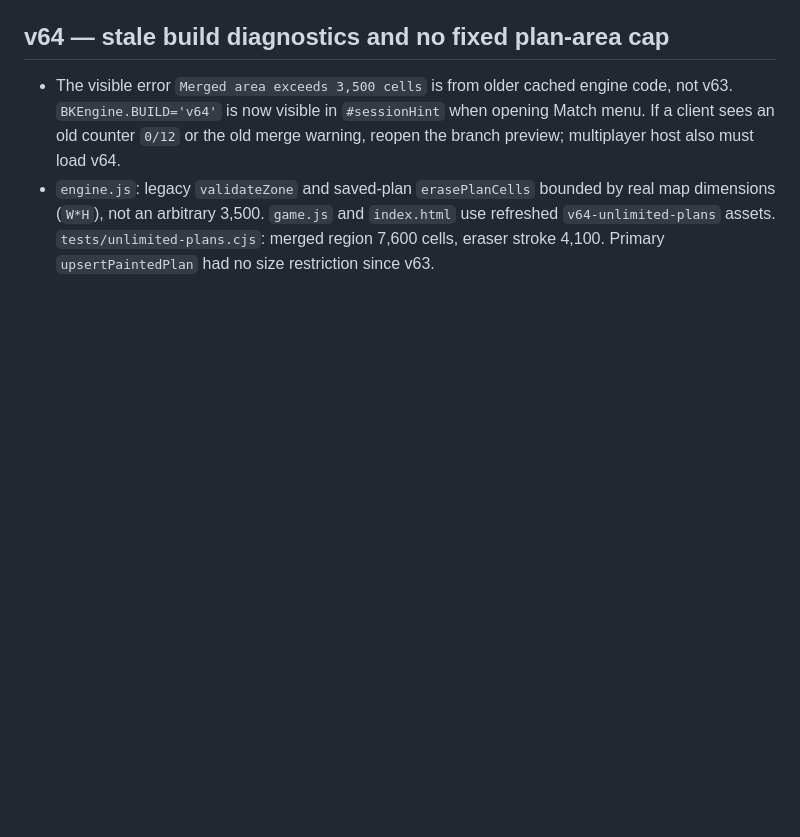
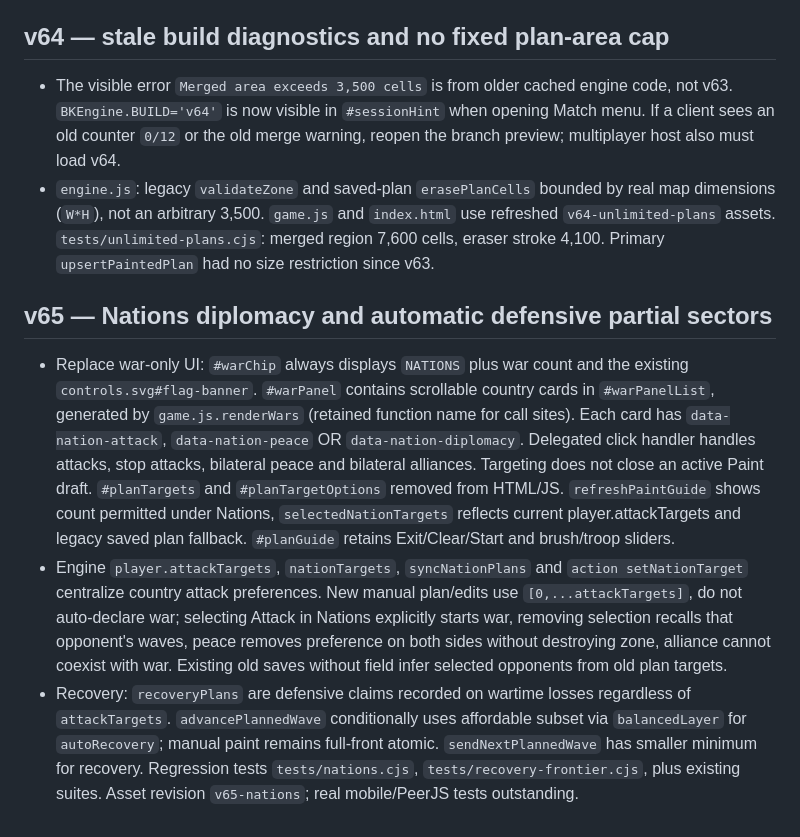
Before and after one commit to amirmurat/brothers-kingdoms, a Markdown page: docs/GAME_MAP.md, the part around the change. Rendered like a GitHub page; blank space fills up the shorter version.

```diff
--- a/docs/GAME_MAP.md
+++ b/docs/GAME_MAP.md
@@ -482,3 +482,8 @@ _Актуальный реестр, извлечённый из `index.html` н
 ## v64 — stale build diagnostics and no fixed plan-area cap
 - The visible error `Merged area exceeds 3,500 cells` is from older cached engine code, not v63. `BKEngine.BUILD='v64'` is now visible in `#sessionHint` when opening Match menu. If a client sees an old counter `0/12` or the old merge warning, reopen the branch preview; multiplayer host also must load v64.
 - `engine.js`: legacy `validateZone` and saved-plan `erasePlanCells` bounded by real map dimensions (`W*H`), not an arbitrary 3,500. `game.js` and `index.html` use refreshed `v64-unlimited-plans` assets. `tests/unlimited-plans.cjs`: merged region 7,600 cells, eraser stroke 4,100. Primary `upsertPaintedPlan` had no size restriction since v63.
+
+## v65 — Nations diplomacy and automatic defensive partial sectors
+- Replace war-only UI: `#warChip` always displays `NATIONS` plus war count and the existing `controls.svg#flag-banner`. `#warPanel` contains scrollable country cards in `#warPanelList`, generated by `game.js.renderWars` (retained function name for call sites). Each card has `data-nation-attack`, `data-nation-peace` OR `data-nation-diplomacy`. Delegated click handler handles attacks, stop attacks, bilateral peace and bilateral alliances. Targeting does not close an active Paint draft. `#planTargets` and `#planTargetOptions` removed from HTML/JS. `refreshPaintGuide` shows count permitted under Nations, `selectedNationTargets` reflects current player.attackTargets and legacy saved plan fallback. `#planGuide` retains Exit/Clear/Start and brush/troop sliders.
+- Engine `player.attackTargets`, `nationTargets`, `syncNationPlans` and `action setNationTarget` centralize country attack preferences. New manual plan/edits use `[0,...attackTargets]`, do not auto-declare war; selecting Attack in Nations explicitly starts war, removing selection recalls that opponent's waves, peace removes preference on both sides without destroying zone, alliance cannot coexist with war. Existing old saves without field infer selected opponents from old plan targets.
+- Recovery: `recoveryPlans` are defensive claims recorded on wartime losses regardless of `attackTargets`. `advancePlannedWave` conditionally uses affordable subset via `balancedLayer` for `autoRecovery`; manual paint remains full-front atomic. `sendNextPlannedWave` has smaller minimum for recovery. Regression tests `tests/nations.cjs`, `tests/recovery-frontier.cjs`, plus existing suites. Asset revision `v65-nations`; real mobile/PeerJS tests outstanding.
```
Also changed, not shown: HANDOFF.md (+7 -1 lines), README.md (+4 -0 lines).
